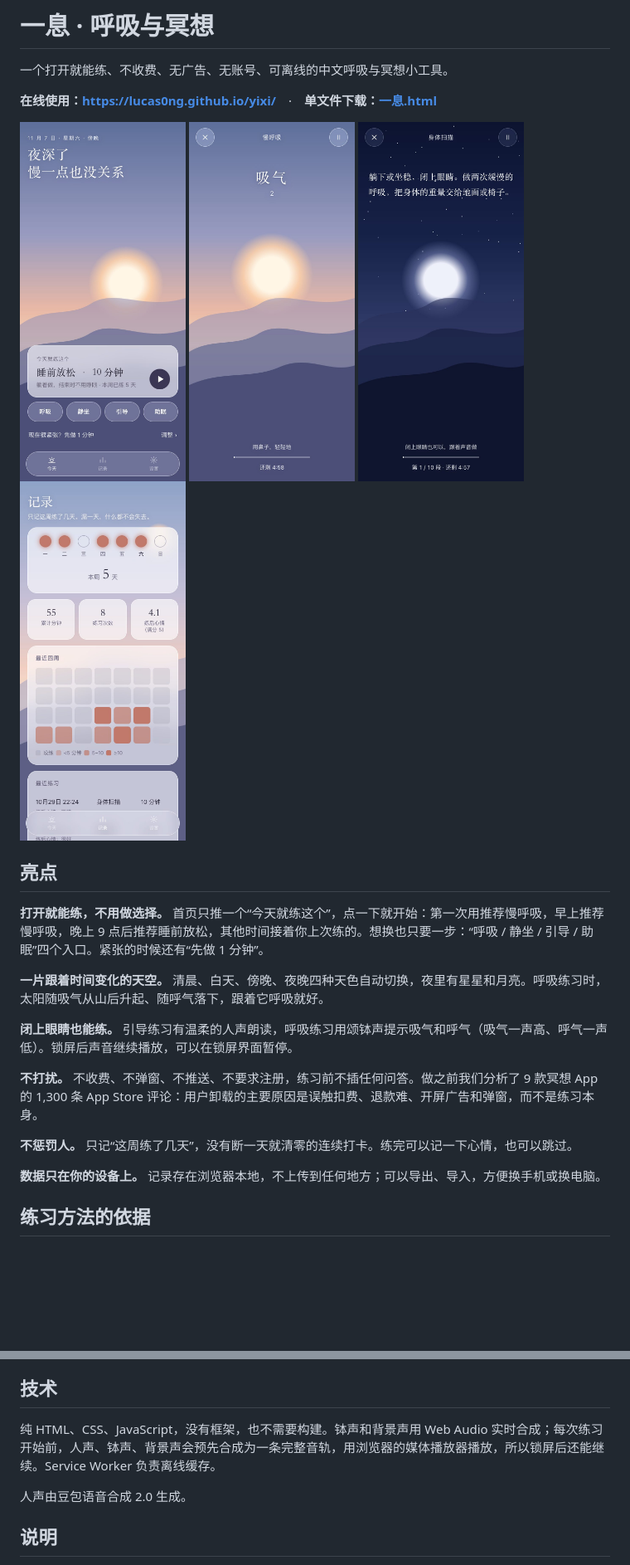
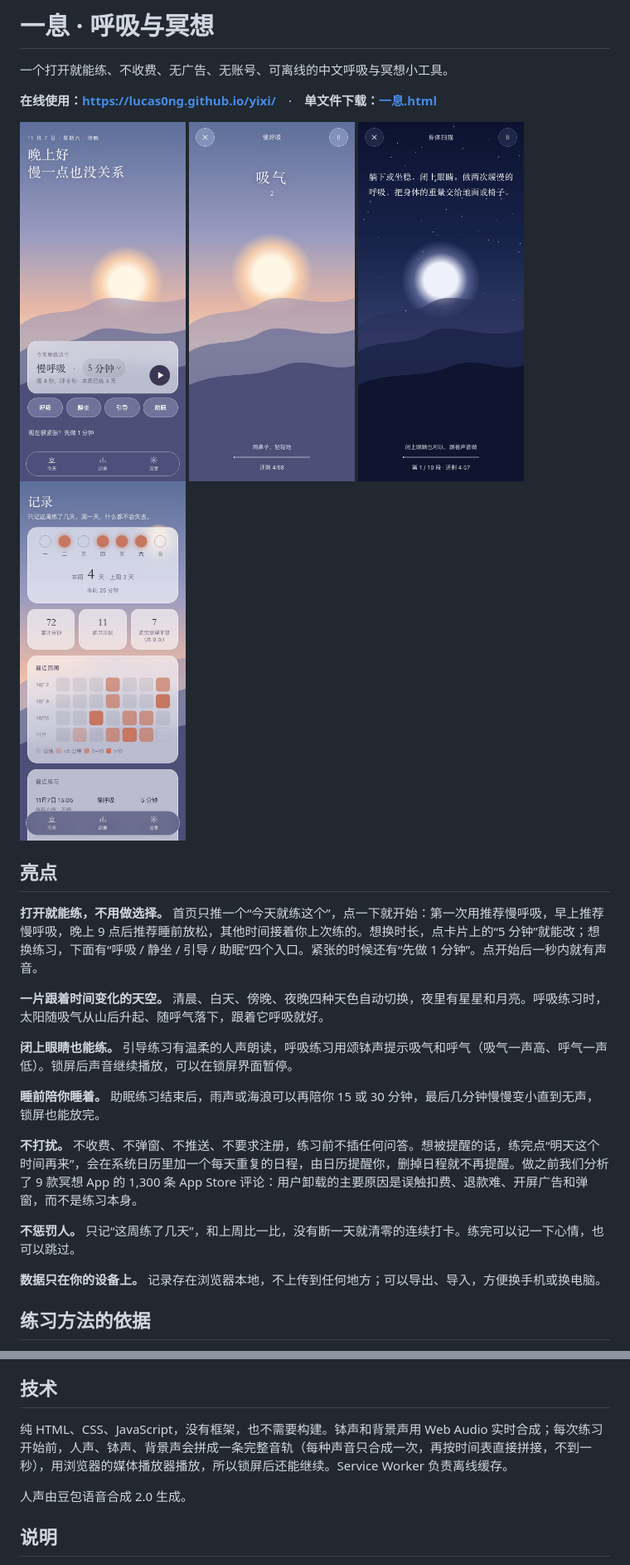
Before and after one commit to Lucas0ng/yixi, a Markdown page: README.md, 2 parts joined by grey strips. Shown at 83% size. Drawn GitHub-style; pictures changed too: screenshots/1-home.jpg, screenshots/4-stats.jpg; blank space fills up the shorter version.

```diff
--- a/README.md
+++ b/README.md
@@ -13,15 +13,17 @@
 
 ## 亮点
 
-**打开就能练，不用做选择。** 首页只推一个“今天就练这个”，点一下就开始：第一次用推荐慢呼吸，早上推荐慢呼吸，晚上 9 点后推荐睡前放松，其他时间接着你上次练的。想换也只要一步：“呼吸 / 静坐 / 引导 / 助眠”四个入口。紧张的时候还有“先做 1 分钟”。
+**打开就能练，不用做选择。** 首页只推一个“今天就练这个”，点一下就开始：第一次用推荐慢呼吸，早上推荐慢呼吸，晚上 9 点后推荐睡前放松，其他时间接着你上次练的。想换时长，点卡片上的“5 分钟”就能改；想换练习，下面有“呼吸 / 静坐 / 引导 / 助眠”四个入口。紧张的时候还有“先做 1 分钟”。点开始后一秒内就有声音。
 
 **一片跟着时间变化的天空。** 清晨、白天、傍晚、夜晚四种天色自动切换，夜里有星星和月亮。呼吸练习时，太阳随吸气从山后升起、随呼气落下，跟着它呼吸就好。
 
 **闭上眼睛也能练。** 引导练习有温柔的人声朗读，呼吸练习用颂钵声提示吸气和呼气（吸气一声高、呼气一声低）。锁屏后声音继续播放，可以在锁屏界面暂停。
 
-**不打扰。** 不收费、不弹窗、不推送、不要求注册，练习前不插任何问答。做之前我们分析了 9 款冥想 App 的 1,300 条 App Store 评论：用户卸载的主要原因是误触扣费、退款难、开屏广告和弹窗，而不是练习本身。
+**睡前陪你睡着。** 助眠练习结束后，雨声或海浪可以再陪你 15 或 30 分钟，最后几分钟慢慢变小直到无声，锁屏也能放完。
 
-**不惩罚人。** 只记“这周练了几天”，没有断一天就清零的连续打卡。练完可以记一下心情，也可以跳过。
+**不打扰。** 不收费、不弹窗、不推送、不要求注册，练习前不插任何问答。想被提醒的话，练完点“明天这个时间再来”，会在系统日历里加一个每天重复的日程，由日历提醒你，删掉日程就不再提醒。做之前我们分析了 9 款冥想 App 的 1,300 条 App Store 评论：用户卸载的主要原因是误触扣费、退款难、开屏广告和弹窗，而不是练习本身。
+
+**不惩罚人。** 只记“这周练了几天”，和上周比一比，没有断一天就清零的连续打卡。练完可以记一下心情，也可以跳过。
 
 **数据只在你的设备上。** 记录存在浏览器本地，不上传到任何地方；可以导出、导入，方便换手机或换电脑。
 
@@ -54,7 +56,7 @@
 
 ## 技术
 
-纯 HTML、CSS、JavaScript，没有框架，也不需要构建。钵声和背景声用 Web Audio 实时合成；每次练习开始前，人声、钵声、背景声会预先合成为一条完整音轨，用浏览器的媒体播放器播放，所以锁屏后还能继续。Service Worker 负责离线缓存。
+纯 HTML、CSS、JavaScript，没有框架，也不需要构建。钵声和背景声用 Web Audio 实时合成；每次练习开始前，人声、钵声、背景声会拼成一条完整音轨（每种声音只合成一次，再按时间表直接拼接，不到一秒），用浏览器的媒体播放器播放，所以锁屏后还能继续。Service Worker 负责离线缓存。
 
 人声由豆包语音合成 2.0 生成。
 
```
Also changed, not shown: 6 other files.
